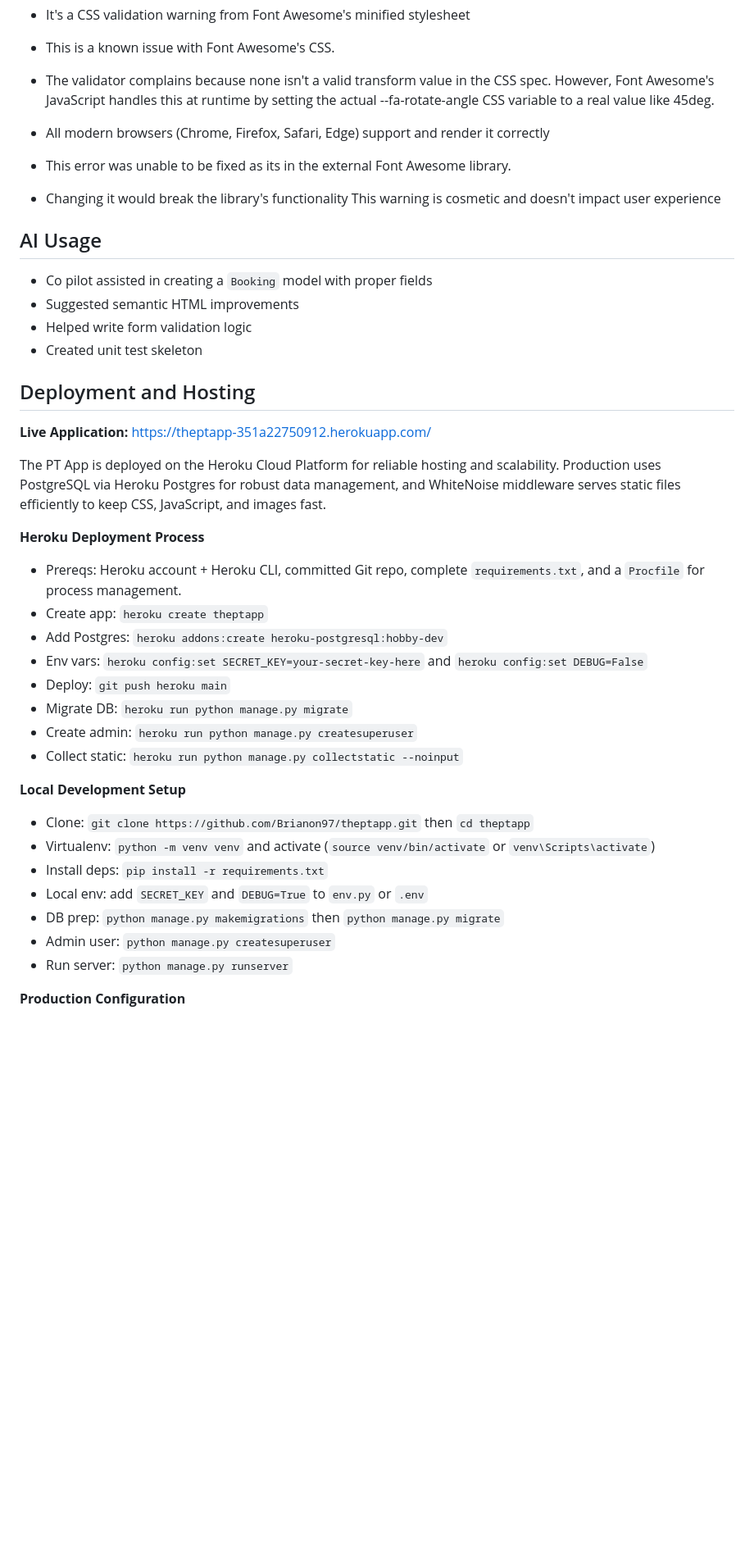
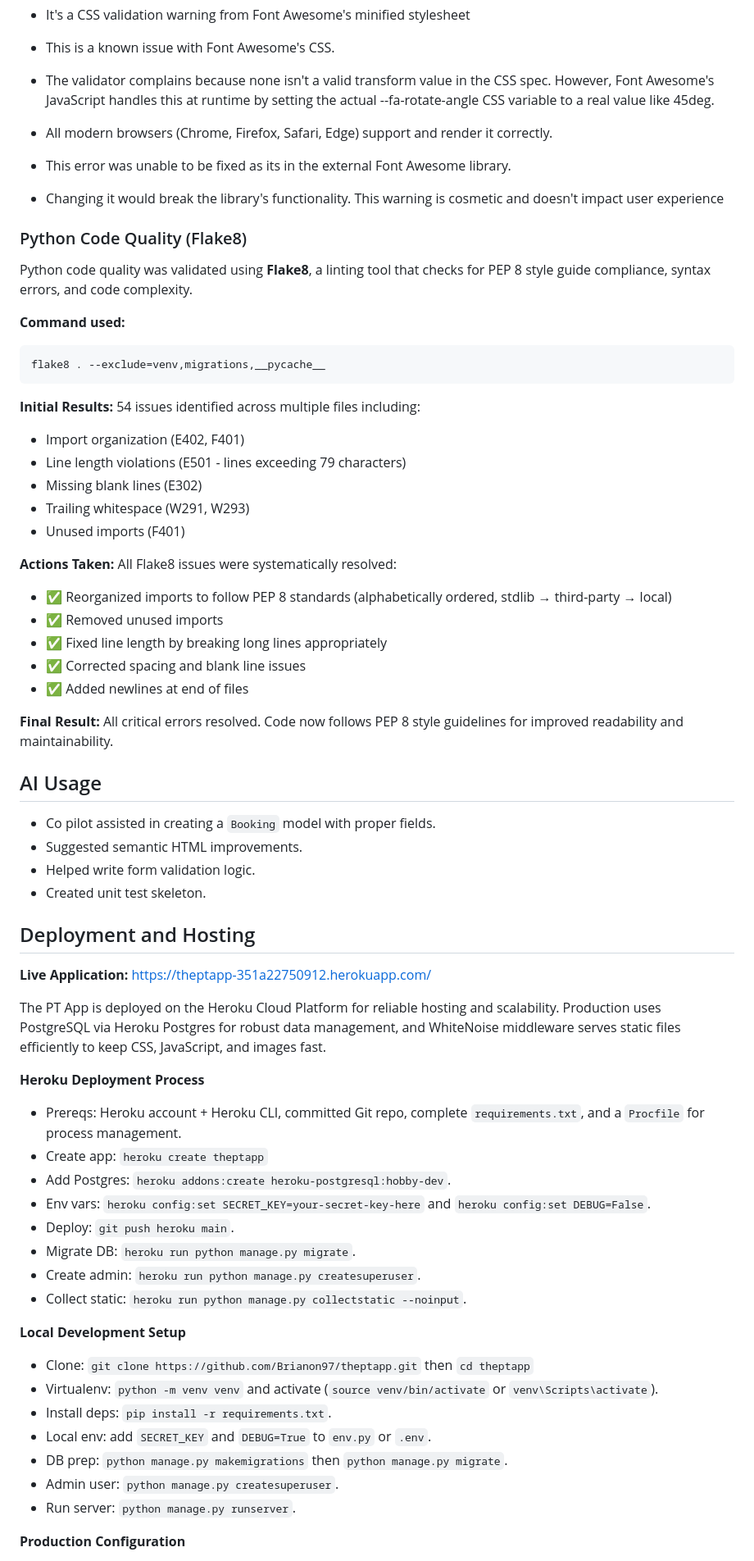
Before and after one commit to Brianon97/theptapp, a Markdown page: README.md, the part around the change printed below. Shown: that part at 82% size. GitHub-like rendering; blank space fills up the shorter version.

Commit message:
Read flake8 tests

````diff
--- a/README.md
+++ b/README.md
@@ -165,16 +165,41 @@ HTML validation was performed using the [W3C Markup Validation Service](https://
 - It's a CSS validation warning from Font Awesome's minified stylesheet
 - This is a known issue with Font Awesome's CSS.
 - The validator complains because none isn't a valid transform value in the CSS spec. However, Font Awesome's JavaScript handles this at runtime by setting the actual --fa-rotate-angle CSS variable to a real value like 45deg.
-- All modern browsers (Chrome, Firefox, Safari, Edge) support and render it correctly
+- All modern browsers (Chrome, Firefox, Safari, Edge) support and render it correctly.
 - This error was unable to be fixed as its in the external Font Awesome library.
-- Changing it would break the library's functionality
-This warning is cosmetic and doesn't impact user experience
+- Changing it would break the library's functionality. This warning is cosmetic and doesn't impact user experience
+
+### Python Code Quality (Flake8)
+
+Python code quality was validated using **Flake8**, a linting tool that checks for PEP 8 style guide compliance, syntax errors, and code complexity.
+
+**Command used:**
+```bash
+flake8 . --exclude=venv,migrations,__pycache__
+```
+
+**Initial Results:** 54 issues identified across multiple files including:
+- Import organization (E402, F401)
+- Line length violations (E501 - lines exceeding 79 characters)
+- Missing blank lines (E302)
+- Trailing whitespace (W291, W293)
+- Unused imports (F401)
+
+**Actions Taken:**
+All Flake8 issues were systematically resolved:
+- ✅ Reorganized imports to follow PEP 8 standards (alphabetically ordered, stdlib → third-party → local)
+- ✅ Removed unused imports
+- ✅ Fixed line length by breaking long lines appropriately
+- ✅ Corrected spacing and blank line issues
+- ✅ Added newlines at end of files
+
+**Final Result:** All critical errors resolved. Code now follows PEP 8 style guidelines for improved readability and maintainability.
 
 ## AI Usage
-- Co pilot assisted in creating a `Booking` model with proper fields
-- Suggested semantic HTML improvements
-- Helped write form validation logic
-- Created unit test skeleton
+- Co pilot assisted in creating a `Booking` model with proper fields.
+- Suggested semantic HTML improvements.
+- Helped write form validation logic.
+- Created unit test skeleton.
 
 ## Deployment and Hosting
 
@@ -185,20 +210,20 @@ The PT App is deployed on the Heroku Cloud Platform for reliable hosting and sca
 **Heroku Deployment Process**
 - Prereqs: Heroku account + Heroku CLI, committed Git repo, complete `requirements.txt`, and a `Procfile` for process management.
 - Create app: `heroku create theptapp`
-- Add Postgres: `heroku addons:create heroku-postgresql:hobby-dev`
-- Env vars: `heroku config:set SECRET_KEY=your-secret-key-here` and `heroku config:set DEBUG=False`
-- Deploy: `git push heroku main`
-- Migrate DB: `heroku run python manage.py migrate`
-- Create admin: `heroku run python manage.py createsuperuser`
-- Collect static: `heroku run python manage.py collectstatic --noinput`
+- Add Postgres: `heroku addons:create heroku-postgresql:hobby-dev`.
+- Env vars: `heroku config:set SECRET_KEY=your-secret-key-here` and `heroku config:set DEBUG=False`.
+- Deploy: `git push heroku main`.
+- Migrate DB: `heroku run python manage.py migrate`.
+- Create admin: `heroku run python manage.py createsuperuser`.
+- Collect static: `heroku run python manage.py collectstatic --noinput`.
 
 **Local Development Setup**
 - Clone: `git clone https://github.com/Brianon97/theptapp.git` then `cd theptapp`
-- Virtualenv: `python -m venv venv` and activate (`source venv/bin/activate` or `venv\Scripts\activate`)
-- Install deps: `pip install -r requirements.txt`
-- Local env: add `SECRET_KEY` and `DEBUG=True` to `env.py` or `.env`
-- DB prep: `python manage.py makemigrations` then `python manage.py migrate`
-- Admin user: `python manage.py createsuperuser`
-- Run server: `python manage.py runserver`
+- Virtualenv: `python -m venv venv` and activate (`source venv/bin/activate` or `venv\Scripts\activate`).
+- Install deps: `pip install -r requirements.txt`.
+- Local env: add `SECRET_KEY` and `DEBUG=True` to `env.py` or `.env`.
+- DB prep: `python manage.py makemigrations` then `python manage.py migrate`.
+- Admin user: `python manage.py createsuperuser`.
+- Run server: `python manage.py runserver`.
 
 **Production Configuration**
````
Also changed, not shown: other parts of README.md (+24 -24 lines).
